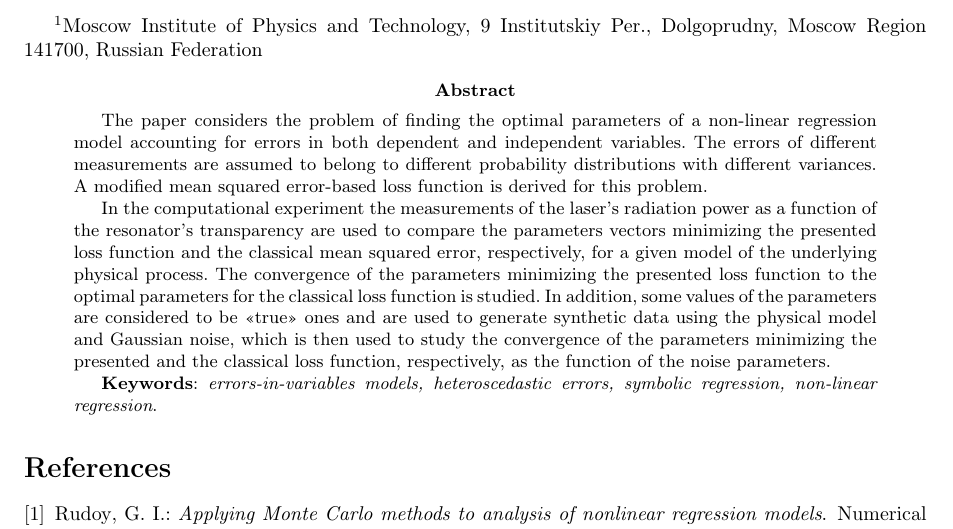
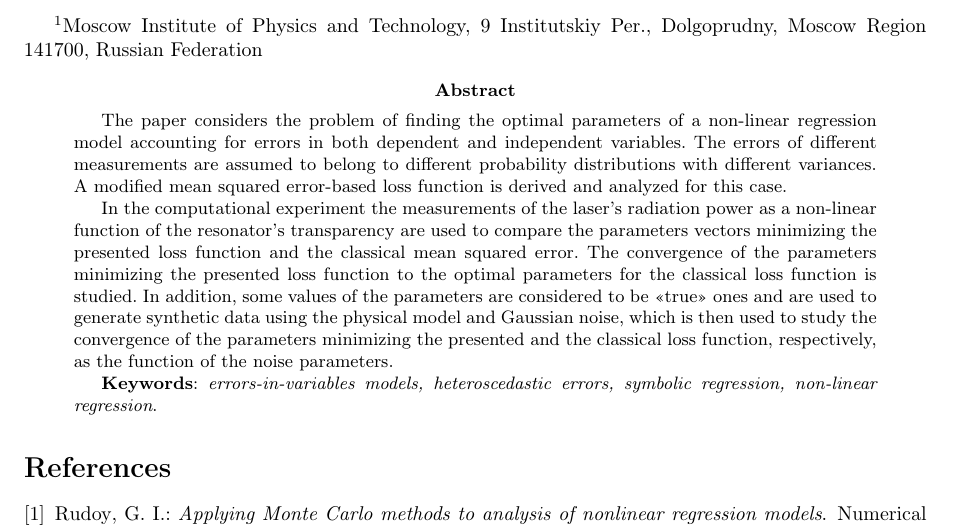
Before and after one commit to 0xd34df00d/RefractOptics, a LaTeX paper (doc/Rudoy2014LevMar.tex): part of page 11 of 12, cut so that both start at the same text. Compiled offline with pdfLaTeX.

Commit message:
[2014LevMar] Fixed the english annotation.

```diff
--- a/doc/Rudoy2014LevMar.tex
+++ b/doc/Rudoy2014LevMar.tex
@@ -820,13 +820,13 @@ Dolgoprudny, Moscow Region 141700, Russian Federation
   non-linear regression model accounting for errors in both dependent and
   independent variables. The errors of different measurements are assumed to
   belong to different probability distributions with different variances.
-  A modified mean squared error-based loss function is derived for this problem.
+  A modified mean squared error-based loss function is derived and analyzed
+  for this case.
 
   In the computational experiment the measurements of the laser's radiation
-  power as a function of the resonator's transparency are used to
+  power as a non-linear function of the resonator's transparency are used to
   compare the parameters vectors minimizing the presented
-  loss function and the classical mean squared error, respectively, for a
-  given model of the underlying physical process.
+  loss function and the classical mean squared error.
   The convergence of the parameters minimizing the presented loss function
   to the optimal parameters for the classical loss function is studied.
   In addition, some values of the parameters are considered to be <<true>>
```
